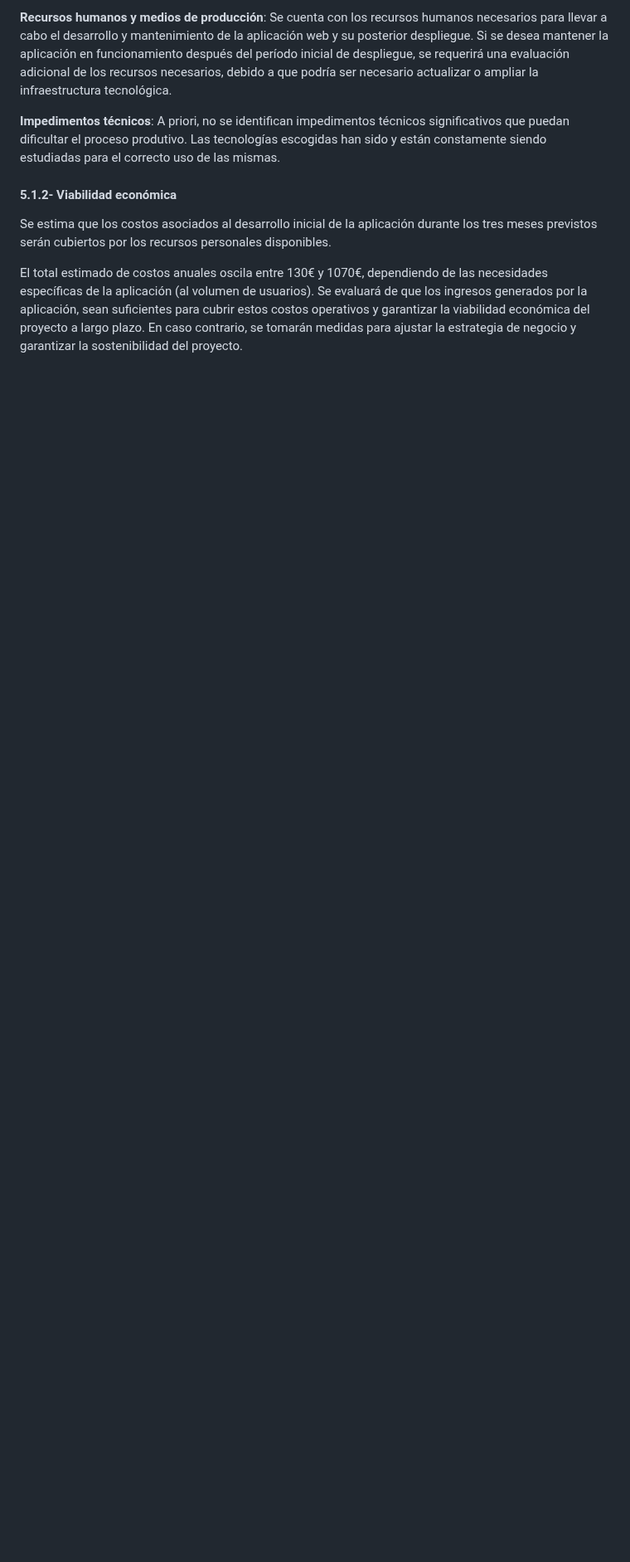
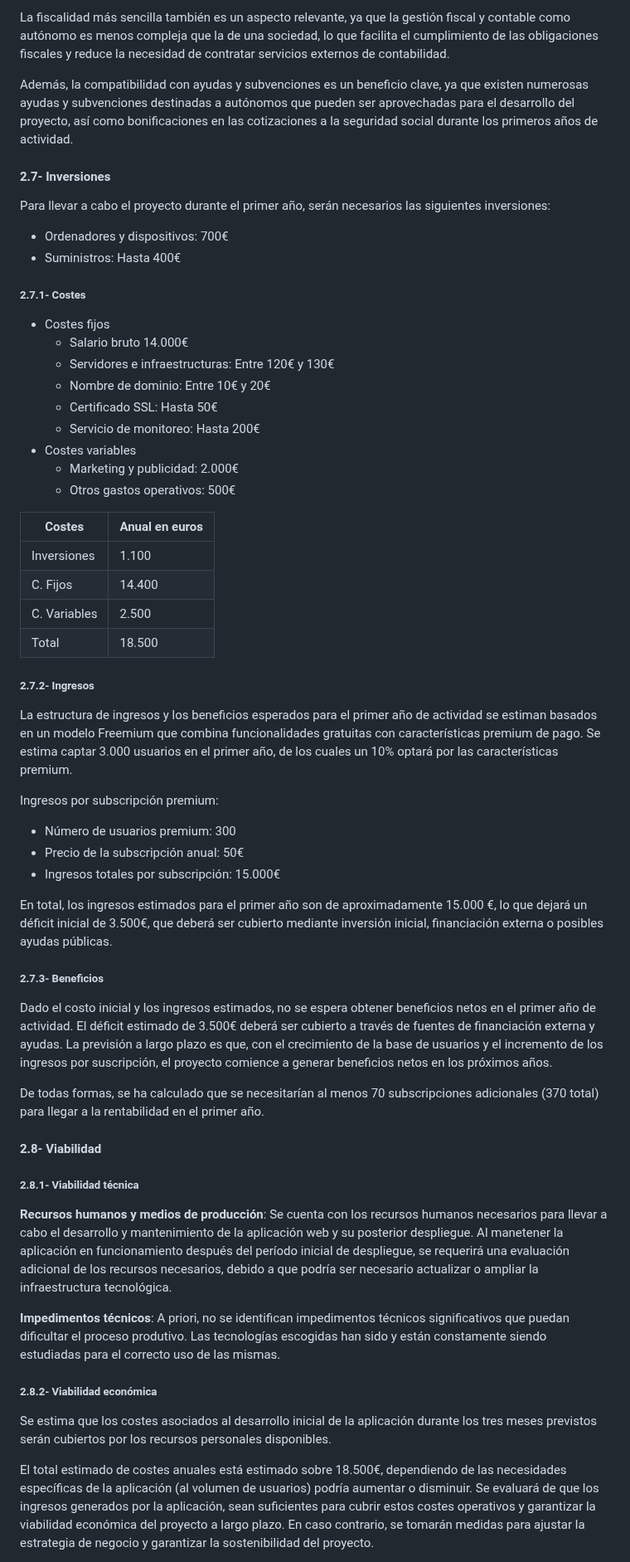
Before and after one commit to tianqueal/Proxecto-DAW-23-24, a Markdown page: docs/1_Anteproyecto.md, the part around one of its changes. Shown at 83% size. Drawn GitHub-style; blank space fills up the shorter version.

```diff
--- a/docs/1_Anteproyecto.md
+++ b/docs/1_Anteproyecto.md
@@ -81,11 +107,63 @@ Dado que el proyecto se centra en el desarrollo de una aplicación web, no se id
 
-**Recursos humanos y medios de producción**: Se cuenta con los recursos humanos necesarios para llevar a cabo el desarrollo y mantenimiento de la aplicación web y su posterior despliegue. Si se desea mantener la aplicación en funcionamiento después del período inicial de despliegue, se requerirá una evaluación adicional de los recursos necesarios, debido a que podría ser necesario actualizar o ampliar la infraestructura tecnológica.
+La fiscalidad más sencilla también es un aspecto relevante, ya que la gestión fiscal y contable como autónomo es menos compleja que la de una sociedad, lo que facilita el cumplimiento de las obligaciones fiscales y reduce la necesidad de contratar servicios externos de contabilidad.
+
+Además, la compatibilidad con ayudas y subvenciones es un beneficio clave, ya que existen numerosas ayudas y subvenciones destinadas a autónomos que pueden ser aprovechadas para el desarrollo del proyecto, así como bonificaciones en las cotizaciones a la seguridad social durante los primeros años de actividad.
+
+#### 2.7- Inversiones
+
+Para llevar a cabo el proyecto durante el primer año, serán necesarios las siguientes inversiones:
+
+- Ordenadores y dispositivos: 700€
+- Suministros: Hasta 400€
+
+##### 2.7.1- Costes
+
+- Costes fijos
+  - Salario bruto 14.000€
+  - Servidores e infraestructuras: Entre 120€ y 130€
+  - Nombre de dominio: Entre 10€ y 20€
+  - Certificado SSL: Hasta 50€
+  - Servicio de monitoreo: Hasta 200€
+- Costes variables
+  - Marketing y publicidad: 2.000€
+  - Otros gastos operativos: 500€
+
+| Costes | Anual en euros |
+|--------|-------|
+| Inversiones | 1.100 |
+| C. Fijos | 14.400 |
+| C. Variables | 2.500 |
+| Total | 18.500 |
+
+##### 2.7.2- Ingresos
+
+La estructura de ingresos y los beneficios esperados para el primer año de actividad se estiman basados en un modelo Freemium que combina funcionalidades gratuitas con características premium de pago. Se estima captar 3.000 usuarios en el primer año, de los cuales un 10% optará por las características premium.
+
+Ingresos por subscripción premium:
+
+- Número de usuarios premium: 300
+- Precio de la subscripción anual: 50€
+- Ingresos totales por subscripción: 15.000€
+
+En total, los ingresos estimados para el primer año son de aproximadamente 15.000 €, lo que dejará un déficit inicial de 3.500€, que deberá ser cubierto mediante inversión inicial, financiación externa o posibles ayudas públicas.
+
+##### 2.7.3- Beneficios
+
+Dado el costo inicial y los ingresos estimados, no se espera obtener beneficios netos en el primer año de actividad. El déficit estimado de 3.500€ deberá ser cubierto a través de fuentes de financiación externa y ayudas. La previsión a largo plazo es que, con el crecimiento de la base de usuarios y el incremento de los ingresos por suscripción, el proyecto comience a generar beneficios netos en los próximos años.
+
+De todas formas, se ha calculado que se necesitarían al menos 70 subscripciones adicionales (370 total) para llegar a la rentabilidad en el primer año.
+
+#### 2.8- Viabilidad
+
+##### 2.8.1- Viabilidad técnica
+
+**Recursos humanos y medios de producción**: Se cuenta con los recursos humanos necesarios para llevar a cabo el desarrollo y mantenimiento de la aplicación web y su posterior despliegue. Al manetener la aplicación en funcionamiento después del período inicial de despliegue, se requerirá una evaluación adicional de los recursos necesarios, debido a que podría ser necesario actualizar o ampliar la infraestructura tecnológica.
 
 **Impedimentos técnicos**: A priori, no se identifican impedimentos técnicos significativos que puedan dificultar el proceso produtivo. Las tecnologías escogidas han sido y están constamente siendo estudiadas para el correcto uso de las mismas.
 
-#### 5.1.2- Viabilidad económica
+##### 2.8.2- Viabilidad económica
 
-Se estima que los costos asociados al desarrollo inicial de la aplicación durante los tres meses previstos serán cubiertos por los recursos personales disponibles.
+Se estima que los costes asociados al desarrollo inicial de la aplicación durante los tres meses previstos serán cubiertos por los recursos personales disponibles.
 
-El total estimado de costos anuales oscila entre 130€ y 1070€, dependiendo de las necesidades específicas de la aplicación (al volumen de usuarios). Se evaluará de que los ingresos generados por la aplicación, sean suficientes para cubrir estos costos operativos y garantizar la viabilidad económica del proyecto a largo plazo. En caso contrario, se tomarán medidas para ajustar la estrategia de negocio y garantizar la sostenibilidad del proyecto.
+El total estimado de costes anuales está estimado sobre 18.500€, dependiendo de las necesidades específicas de la aplicación (al volumen de usuarios) podría aumentar o disminuir. Se evaluará de que los ingresos generados por la aplicación, sean suficientes para cubrir estos costes operativos y garantizar la viabilidad económica del proyecto a largo plazo. En caso contrario, se tomarán medidas para ajustar la estrategia de negocio y garantizar la sostenibilidad del proyecto.
 
```
Also changed, not shown: other parts of docs/1_Anteproyecto.md (+70 -65 lines).
